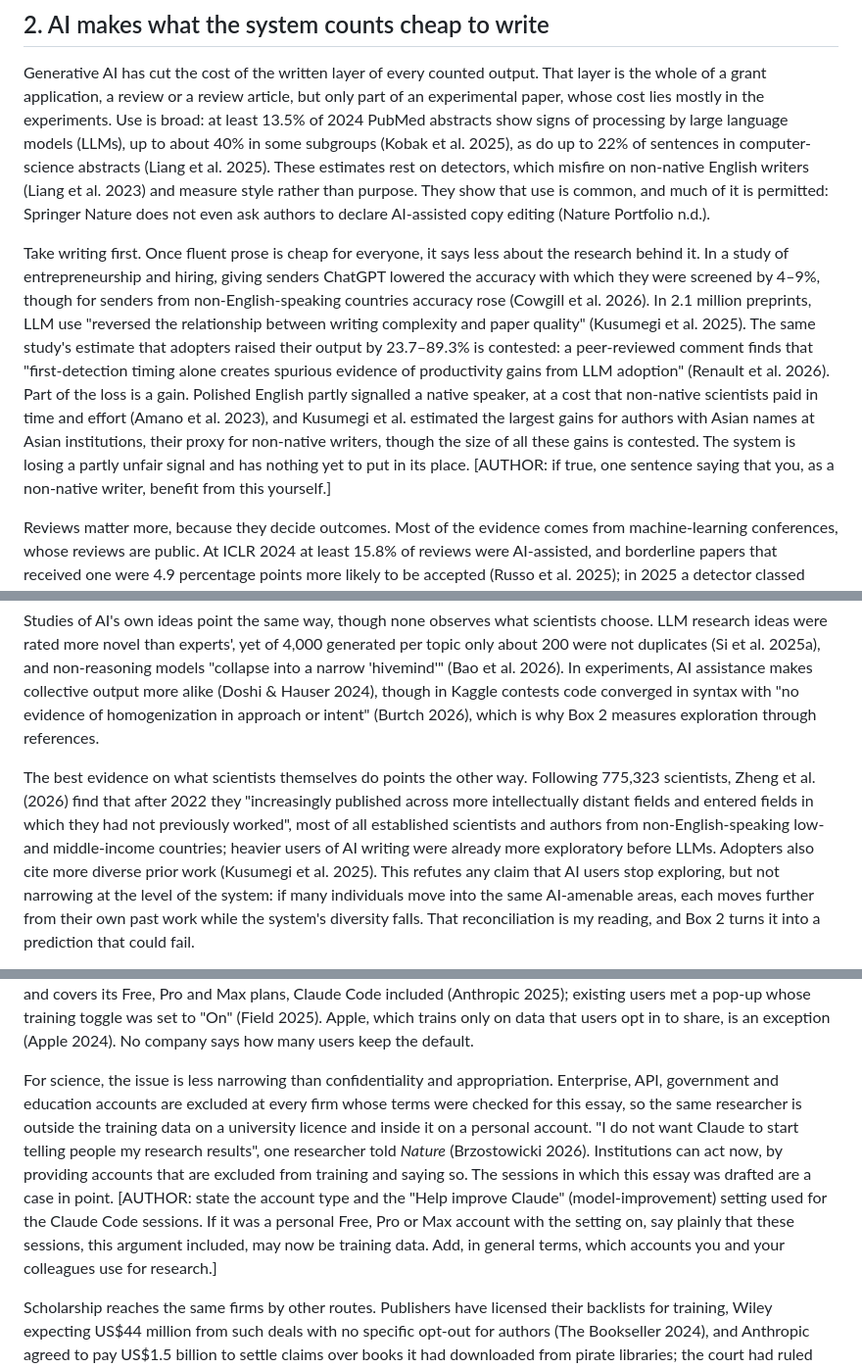
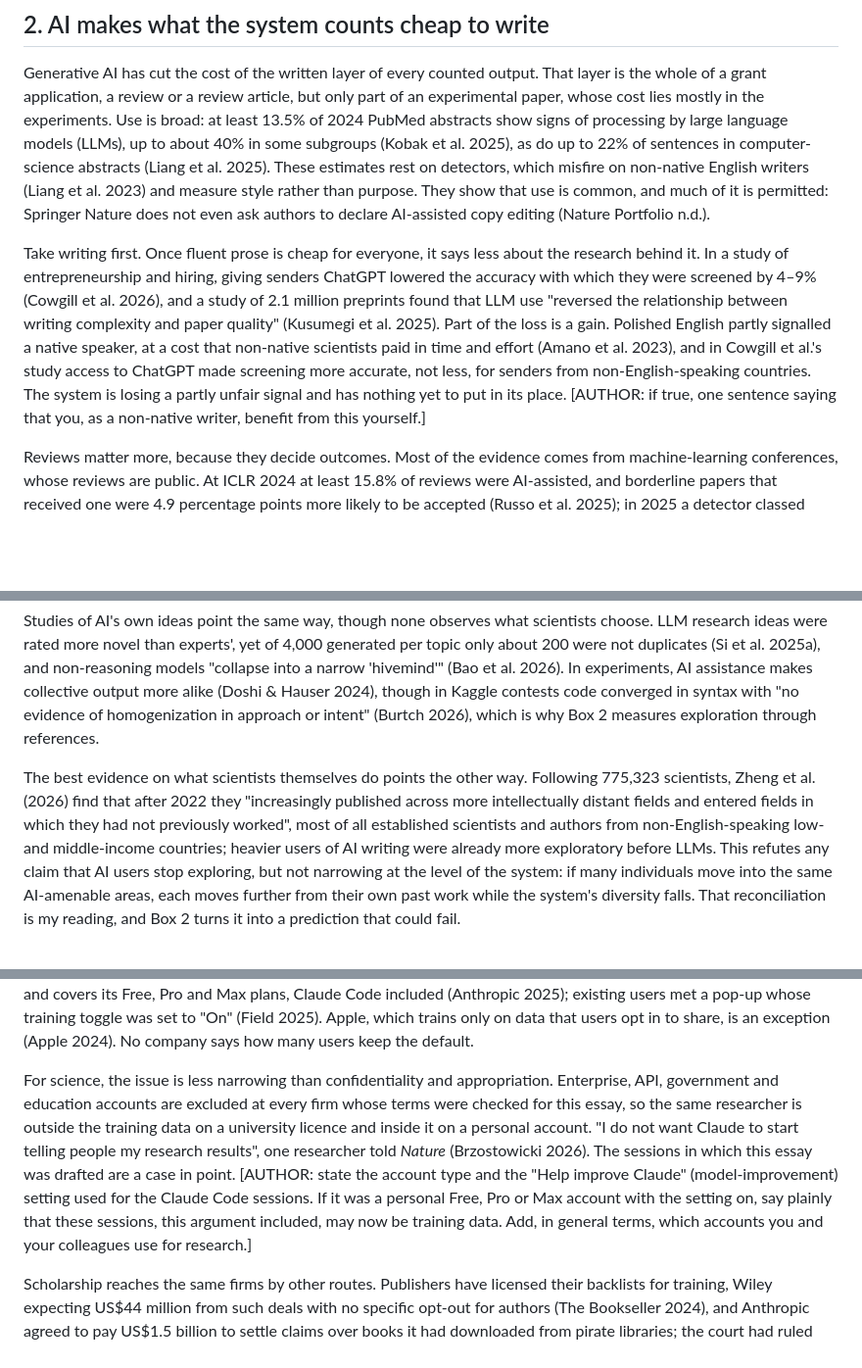
Before and after one commit to DSantosO/academia-ia-state, a Markdown page: paper/draft_full.md, 3 parts joined by grey strips. Shown at 98% size. Drawn GitHub-style; blank space fills up the shorter version.

```diff
--- a/paper/draft_full.md
+++ b/paper/draft_full.md
@@ -94,8 +94,8 @@ Why did the gates work at all? Because what they counted was costly to produce,
 <!-- KEEP-3800 --><!-- ¶2.1 Which layer is cheap (E3); use is broad; detectors measure style, not purpose (R1-4d) · the marker-word joke cut for length · Suchak et al. moved to ¶2.9 -->
 Generative AI has cut the cost of the written layer of every counted output. That layer is the whole of a grant application, a review or a review article, but only part of an experimental paper, whose cost lies mostly in the experiments. Use is broad: at least 13.5% of 2024 PubMed abstracts show signs of processing by large language models (LLMs), up to about 40% in some subgroups (Kobak et al. 2025), as do up to 22% of sentences in computer-science abstracts (Liang et al. 2025). These estimates rest on detectors, which misfire on non-native English writers (Liang et al. 2023) and measure style rather than purpose. They show that use is common, and much of it is permitted: Springer Nature does not even ask authors to declare AI-assisted copy editing (Nature Portfolio n.d.).
 
-<!-- KEEP-3800 --><!-- ¶2.2 Signal 1, writing (core of contribution 1) · Cowgill leads (R1-4g); Kusumegi's output estimate contested, wording from the audit (R06, R09); Renault et al. now in PNAS (R07) -->
-Take writing first. Once fluent prose is cheap for everyone, it says less about the research behind it. In a study of entrepreneurship and hiring, giving senders ChatGPT lowered the accuracy with which they were screened by 4–9%, though for senders from non-English-speaking countries accuracy rose (Cowgill et al. 2026). In 2.1 million preprints, LLM use "reversed the relationship between writing complexity and paper quality" (Kusumegi et al. 2025). The same study's estimate that adopters raised their output by 23.7–89.3% is contested: a peer-reviewed comment finds that "first-detection timing alone creates spurious evidence of productivity gains from LLM adoption" (Renault et al. 2026). Part of the loss is a gain. Polished English partly signalled a native speaker, at a cost that non-native scientists paid in time and effort (Amano et al. 2023), and Kusumegi et al. estimated the largest gains for authors with Asian names at Asian institutions, their proxy for non-native writers, though the size of all these gains is contested. The system is losing a partly unfair signal and has nothing yet to put in its place. [AUTHOR: if true, one sentence saying that you, as a non-native writer, benefit from this yourself.]
+<!-- KEEP-3800 --><!-- ¶2.2 Signal 1, writing (core of contribution 1) · Cowgill leads (R1-4g) · Author's decision after the audit (16 Oct): Kusumegi et al.'s output gain (23.7–89.3%) and its breakdown by author background are dropped, because Renault et al. (PNAS 2026) show that the first-detection adoption timing of the within-author event study creates spurious gains; the gain for non-native writers now rests on Cowgill et al. and Amano et al. The complexity–quality reversal is kept: it compares papers with and without detected LLM use and does not date adoption (research note G3), so the critique does not reach it [verification pass: confirm in the Science methods]. -->
+Take writing first. Once fluent prose is cheap for everyone, it says less about the research behind it. In a study of entrepreneurship and hiring, giving senders ChatGPT lowered the accuracy with which they were screened by 4–9% (Cowgill et al. 2026), and a study of 2.1 million preprints found that LLM use "reversed the relationship between writing complexity and paper quality" (Kusumegi et al. 2025). Part of the loss is a gain. Polished English partly signalled a native speaker, at a cost that non-native scientists paid in time and effort (Amano et al. 2023), and in Cowgill et al.'s study access to ChatGPT made screening more accurate, not less, for senders from non-English-speaking countries. The system is losing a partly unfair signal and has nothing yet to put in its place. [AUTHOR: if true, one sentence saying that you, as a non-native writer, benefit from this yourself.]
 
 <!-- KEEP-3800 --><!-- ¶2.3 Signal 2, reviewer time · machine-learning venues named as such (R1-7); Thakkar et al. "updated", not "improved" (R1 minor 5); Latona et al. now published as Russo et al. (R10); the "suspected AI review" slot cut (R2-7g) · 3,800: drop the trial sentence -->
 Reviews matter more, because they decide outcomes. Most of the evidence comes from machine-learning conferences, whose reviews are public. At ICLR 2024 at least 15.8% of reviews were AI-assisted, and borderline papers that received one were 4.9 percentage points more likely to be accepted (Russo et al. 2025); in 2025 a detector classed about 20% of ICLR reviews and 12% of *Nature Communications* reviews as AI-generated (Shen & Wang 2026). Assistance can also be deliberate: when an AI agent commented on more than 20,000 ICLR 2025 reviews, 27% of the reviewers who received its feedback updated them (Thakkar et al. 2025). Either way, a review no longer shows that an expert spent time on the paper.
@@ -149,6 +149,6 @@ The largest study of AI's effect on the range of science finds individual gains
 <!-- KEEP-3800 --><!-- ¶4a.2 Generative-era ideation converges · Si et al. now published (R23); Burtch quoted exactly (R29); one clause from the removed ¶4a.3 · 3,800: first two sentences -->
 Studies of AI's own ideas point the same way, though none observes what scientists choose. LLM research ideas were rated more novel than experts', yet of 4,000 generated per topic only about 200 were not duplicates (Si et al. 2025a), and non-reasoning models "collapse into a narrow 'hivemind'" (Bao et al. 2026). In experiments, AI assistance makes collective output more alike (Doshi & Hauser 2024), though in Kaggle contests code converged in syntax with "no evidence of homogenization in approach or intent" (Burtch 2026), which is why Box 2 measures exploration through references.
 
-<!-- KEEP-3800 --><!-- ¶4a.4 The contrary evidence, stated plainly · "the best we have" and the staged "deserves a full hearing" removed (R2-7c,f); the reconciliation is now a prediction in Box 2 (R1-4f) -->
-The best evidence on what scientists themselves do points the other way. Following 775,323 scientists, Zheng et al. (2026) find that after 2022 they "increasingly published across more intellectually distant fields and entered fields in which they had not previously worked", most of all established scientists and authors from non-English-speaking low- and middle-income countries; heavier users of AI writing were already more exploratory before LLMs. Adopters also cite more diverse prior work (Kusumegi et al. 2025). This refutes any claim that AI users stop exploring, but not narrowing at the level of the system: if many individuals move into the same AI-amenable areas, each moves further from their own past work while the system's diversity falls. That reconciliation is my reading, and Box 2 turns it into a prediction that could fail.
+<!-- KEEP-3800 --><!-- ¶4a.4 The contrary evidence, stated plainly · "the best we have" and the staged "deserves a full hearing" removed (R2-7c,f); the reconciliation is now a prediction in Box 2 (R1-4f) · Kusumegi et al.'s "more diverse citing" dropped (author's decision after the audit): it comes from the same within-author event study, with adoption dated by first detection, that Renault et al. (2026) show to be biased -->
+The best evidence on what scientists themselves do points the other way. Following 775,323 scientists, Zheng et al. (2026) find that after 2022 they "increasingly published across more intellectually distant fields and entered fields in which they had not previously worked", most of all established scientists and authors from non-English-speaking low- and middle-income countries; heavier users of AI writing were already more exploratory before LLMs. This refutes any claim that AI users stop exploring, but not narrowing at the level of the system: if many individuals move into the same AI-amenable areas, each moves further from their own past work while the system's diversity falls. That reconciliation is my reading, and Box 2 turns it into a prediction that could fail.
 
@@ -204,8 +204,8 @@ Section 3 described what the tools could do; this section asks who builds them,
 <!-- KEEP-3800 --><!-- ¶5.2 Convergence on chat data: even the holdout converged (Figure 2) · OpenAI dated from the regulator (audit R49); X is about public posts (O-09); Anthropic's terms stated exactly (O-18) and fairly ("new or resumed" chats, note G1); Apple fixed (R2-5c) · COI: keep the unfavourable Anthropic details in every version -->
 The second concentration concerns what users tell the tools. Between 2023 and 2025 the large AI assistants converged on one regime: individual users' conversations are training data by default, with an opt-out at most, while paying institutions are excluded by contract (Figure 2; Brzostowicki 2026). OpenAI had adopted it by April 2023, when Italy's data-protection authority reported that users' data would train its models unless they objected (Garante 2023b); Google, Meta, Microsoft and Mistral do the same, and X trained its Grok model on European users' public posts until Ireland's regulator intervened (Data Protection Commission 2024). Anthropic held out longest among the large US labs. Up to the version effective 1 May 2025, its terms ruled out training on consumer chats except feedback that users chose to submit and chats flagged for safety review. Since 8 October 2025 it trains on new or resumed chats and coding sessions unless users opt out, keeps the data of those who allow training for up to five years instead of 30 days, and covers its Free, Pro and Max plans, Claude Code included (Anthropic 2025); existing users met a pop-up whose training toggle was set to "On" (Field 2025). Apple, which trains only on data that users opt in to share, is an exception (Apple 2024). No company says how many users keep the default.
 
-<!-- KEEP-3800 --><!-- ¶5.2b New in draft 2: for science the issue is confidentiality and appropriation, and institutions can act (R2-5) · exclusions limited to the firms checked (audit O-19) -->
-For science, the issue is less narrowing than confidentiality and appropriation. Enterprise, API, government and education accounts are excluded at every firm whose terms were checked for this essay, so the same researcher is outside the training data on a university licence and inside it on a personal account. "I do not want Claude to start telling people my research results", one researcher told *Nature* (Brzostowicki 2026). Institutions can act now, by providing accounts that are excluded from training and saying so. The sessions in which this essay was drafted are a case in point. [AUTHOR: state the account type and the "Help improve Claude" (model-improvement) setting used for the Claude Code sessions. If it was a personal Free, Pro or Max account with the setting on, say plainly that these sessions, this argument included, may now be training data. Add, in general terms, which accounts you and your colleagues use for research.]
+<!-- KEEP-3800 --><!-- ¶5.2b New in draft 2: for science the issue is confidentiality and appropriation (R2-5) · exclusions limited to the firms checked (audit O-19) · the recommendation on institutional accounts moved to the §6 seeds (author's decision, 16 Oct) -->
+For science, the issue is less narrowing than confidentiality and appropriation. Enterprise, API, government and education accounts are excluded at every firm whose terms were checked for this essay, so the same researcher is outside the training data on a university licence and inside it on a personal account. "I do not want Claude to start telling people my research results", one researcher told *Nature* (Brzostowicki 2026). The sessions in which this essay was drafted are a case in point. [AUTHOR: state the account type and the "Help improve Claude" (model-improvement) setting used for the Claude Code sessions. If it was a personal Free, Pro or Max account with the setting on, say plainly that these sessions, this argument included, may now be training data. Add, in general terms, which accounts you and your colleagues use for research.]
 
 <!-- CUT-3800 --><!-- ¶5.3 Scholarly content is licensed and litigated · cut to two sentences (R2-5); Stack Overflow and the Meta lawsuit dropped; the Bartz wording follows the court-approved notice (R2-5c) · 3,800: one sentence merged into ¶5.2 -->
 Scholarship reaches the same firms by other routes. Publishers have licensed their backlists for training, Wiley expecting US$44 million from such deals with no specific opt-out for authors (The Bookseller 2024), and Anthropic agreed to pay US$1.5 billion to settle claims over books it had downloaded from pirate libraries; the court had ruled that training on the books was fair use but left the downloading for trial (Bartz v. Anthropic 2026).
```
Also changed, not shown: other parts of paper/draft_full.md (+30 -10 lines), paper/brief.md (+10 -0 lines).
